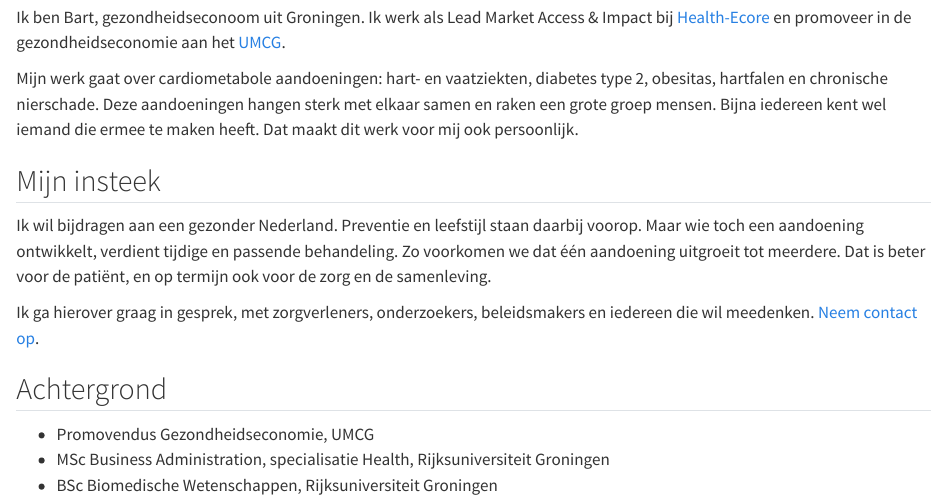
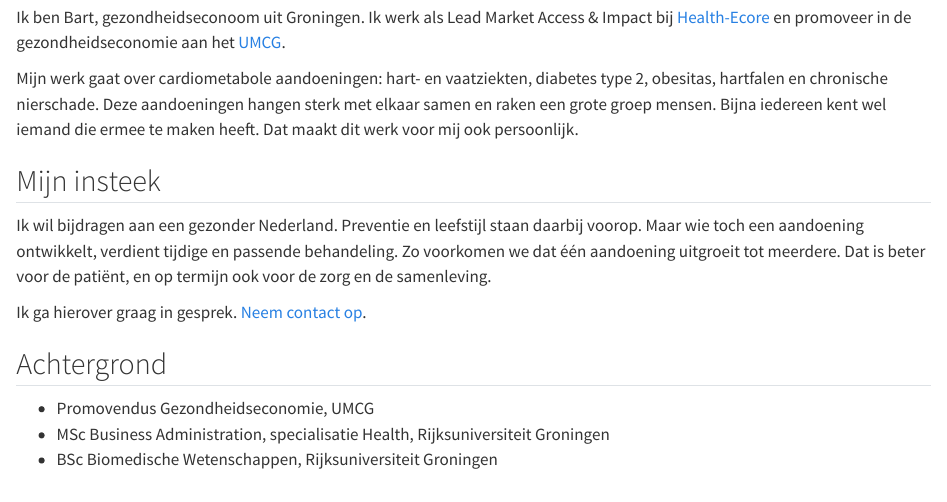
Before and after one commit to GitBart27/gitbart27.github.io, a Quarto document (index.qmd): the page in a window 1100 px wide, from 640 px down. Rendered offline with R 4.5, knitr and Pandoc in place of Quarto, with nearby package versions.

Commit message:
Update index.qmd

```diff
--- a/index.qmd
+++ b/index.qmd
@@ -20,7 +20,7 @@ Mijn werk gaat over cardiometabole aandoeningen: hart- en vaatziekten, diabetes
 
 Ik wil bijdragen aan een gezonder Nederland. Preventie en leefstijl staan daarbij voorop. Maar wie toch een aandoening ontwikkelt, verdient tijdige en passende behandeling. Zo voorkomen we dat één aandoening uitgroeit tot meerdere. Dat is beter voor de patiënt, en op termijn ook voor de zorg en de samenleving.
 
-Ik ga hierover graag in gesprek, met zorgverleners, onderzoekers, beleidsmakers en iedereen die wil meedenken. [Neem contact op](mailto:bartslob27@gmail.com).
+Ik ga hierover graag in gesprek. [Neem contact op](mailto:bartslob27@gmail.com).
 
 ## Achtergrond
 
```
